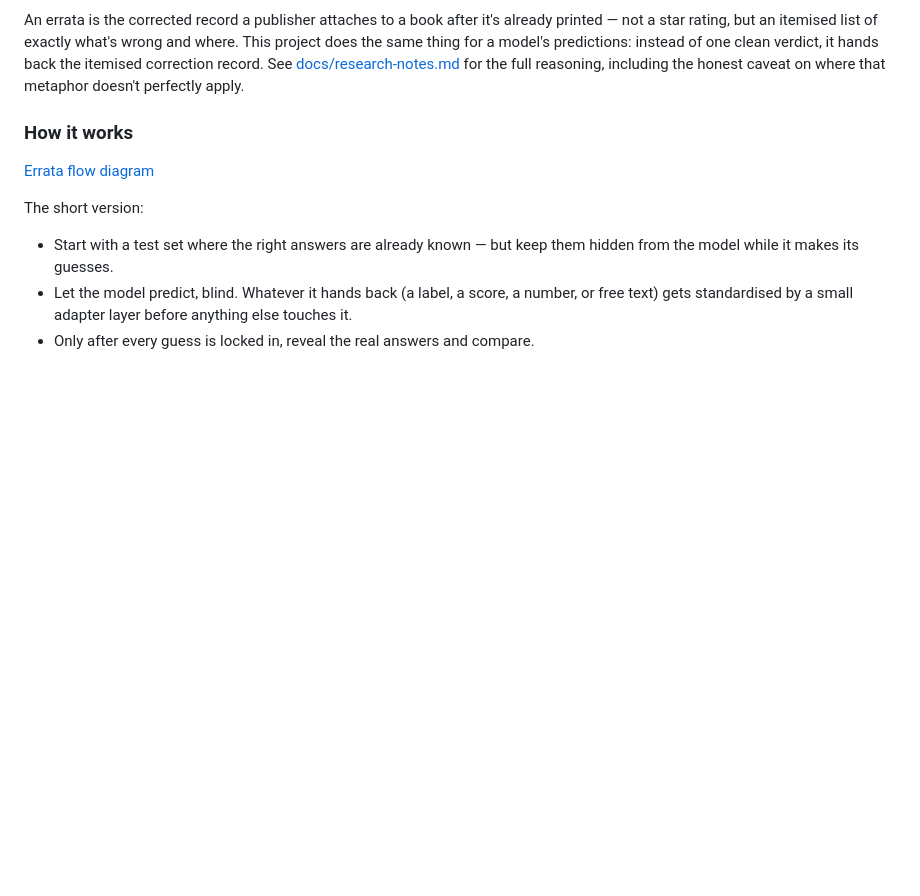
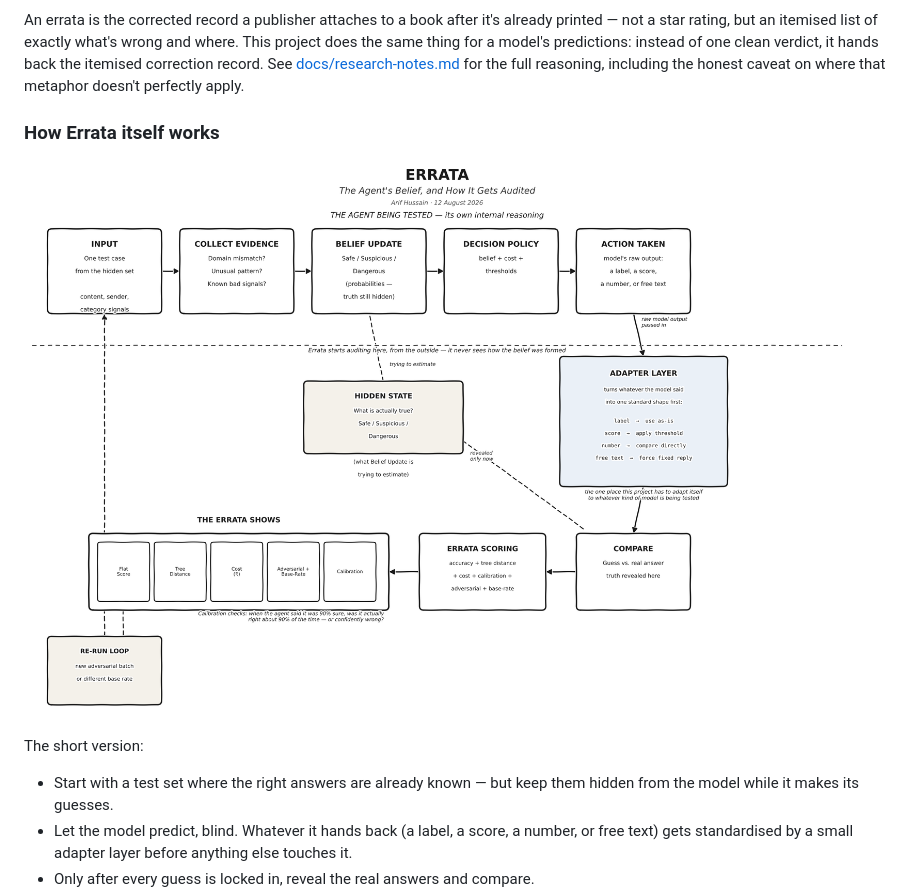
Before and after one commit to arifanony/Errata, a Markdown page: README.md, the part around one of its changes. GitHub-like rendering; blank space fills up the shorter version.

```diff
--- a/README.md
+++ b/README.md
@@ -12,9 +12,9 @@ Think of it less like a student taking an exam, and more like the person standin
 
 An errata is the corrected record a publisher attaches to a book after it's already printed — not a star rating, but an itemised list of exactly what's wrong and where. This project does the same thing for a model's predictions: instead of one clean verdict, it hands back the itemised correction record. See [docs/research-notes.md](docs/research-notes.md) for the full reasoning, including the honest caveat on where that metaphor doesn't perfectly apply.
 
-### How it works
+### How Errata itself works
 
-[Errata flow diagram](assets/errata-flow-diagram.png)
+![Errata flow diagram](assets/errata-flow-diagram.png)
 
 The short version:
 - Start with a test set where the right answers are already known — but keep them hidden from the model while it makes its guesses.
```
Also changed, not shown: other parts of README.md (+36 -6 lines), alt_image (3).png (added), base-model/assets/base-model-flow-diagram.png (added), 3 other files.
